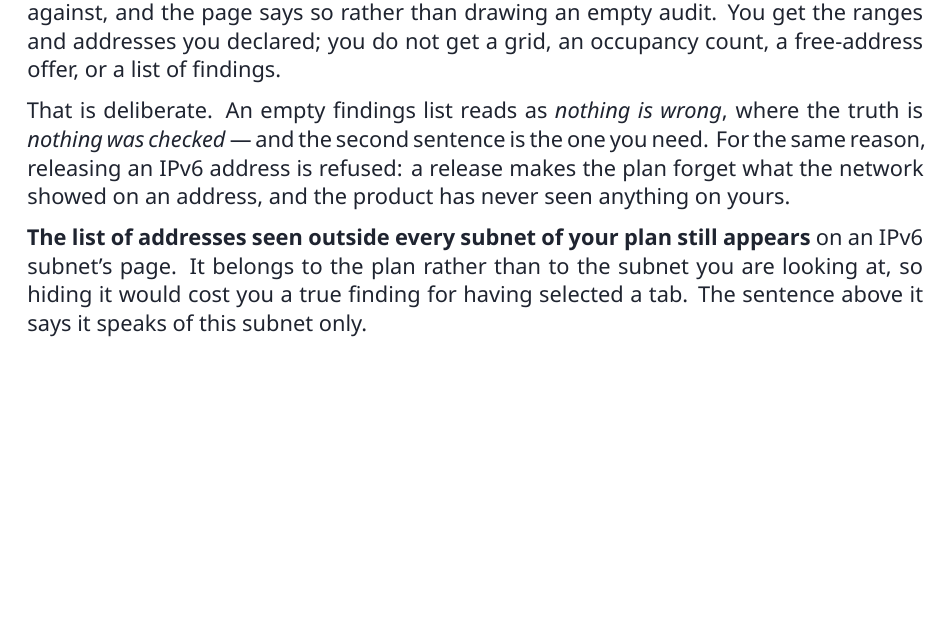
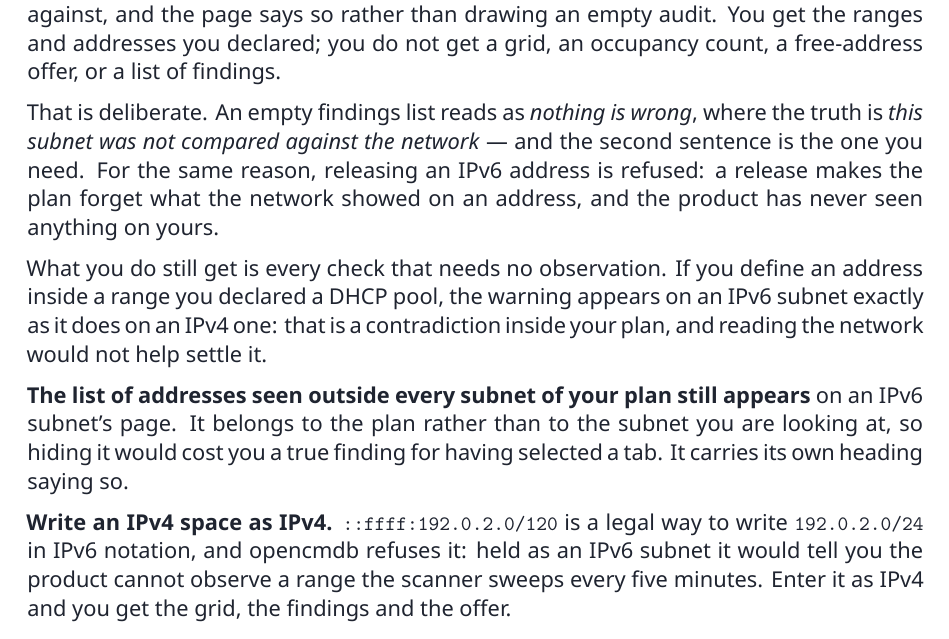
Before and after one commit to guycorbaz/opencmdb, a LaTeX document (docs/manuals/user-manual/user-manual.tex): part of page 12 of 16, cut so that both start at the same text, the shorter picture padded with empty space. Compiled offline with XeLaTeX.

Commit message:
Story 14.6: the user manual follows the sentence it describes
The screen stopped saying *nothing here was checked* and started saying
*this subnet was not compared against the network*, because the pool
warnings below it are a plan-internal check that needs no observation —
so the manual says that too, and says which checks the operator still
gets on an IPv6 subnet.

It also claimed the sentence scopes what follows it; it no longer does,
the outside list carrying its own heading instead. And the IPv4-mapped
form now earns a paragraph: an operator who writes ::ffff:192.0.2.0/120
meets a refusal, and a refusal the manual does not explain is a dead end.

Co-Authored-By: Claude Opus 5 (1M context) <noreply@anthropic.com>

```diff
--- a/docs/manuals/user-manual/user-manual.tex
+++ b/docs/manuals/user-manual/user-manual.tex
@@ -296,14 +296,22 @@ rather than drawing an empty audit. You get the ranges and addresses you declare
 grid, an occupancy count, a free-address offer, or a list of findings.
 
 That is deliberate. An empty findings list reads as \emph{nothing is wrong}, where the truth is
-\emph{nothing was checked} --- and the second sentence is the one you need. For the same reason,
-releasing an IPv6 address is refused: a release makes the plan forget what the network showed on an
-address, and the product has never seen anything on yours.
+\emph{this subnet was not compared against the network} --- and the second sentence is the one you
+need. For the same reason, releasing an IPv6 address is refused: a release makes the plan forget what
+the network showed on an address, and the product has never seen anything on yours.
+
+What you do still get is every check that needs no observation. If you define an address inside a
+range you declared a DHCP pool, the warning appears on an IPv6 subnet exactly as it does on an IPv4
+one: that is a contradiction inside your plan, and reading the network would not help settle it.
 
 \textbf{The list of addresses seen outside every subnet of your plan still appears} on an IPv6
 subnet's page. It belongs to the plan rather than to the subnet you are looking at, so hiding it
-would cost you a true finding for having selected a tab. The sentence above it says it speaks of
-this subnet only.
+would cost you a true finding for having selected a tab. It carries its own heading saying so.
+
+\textbf{Write an IPv4 space as IPv4.} \texttt{::ffff:192.0.2.0/120} is a legal way to write
+\texttt{192.0.2.0/24} in IPv6 notation, and opencmdb refuses it: held as an IPv6 subnet it would
+tell you the product cannot observe a range the scanner sweeps every five minutes. Enter it as IPv4
+and you get the grid, the findings and the offer.
 
 \chapter{Applications and hosted software}
 Beyond the network layer, you can record software instances (name, version, listening ports)
```
